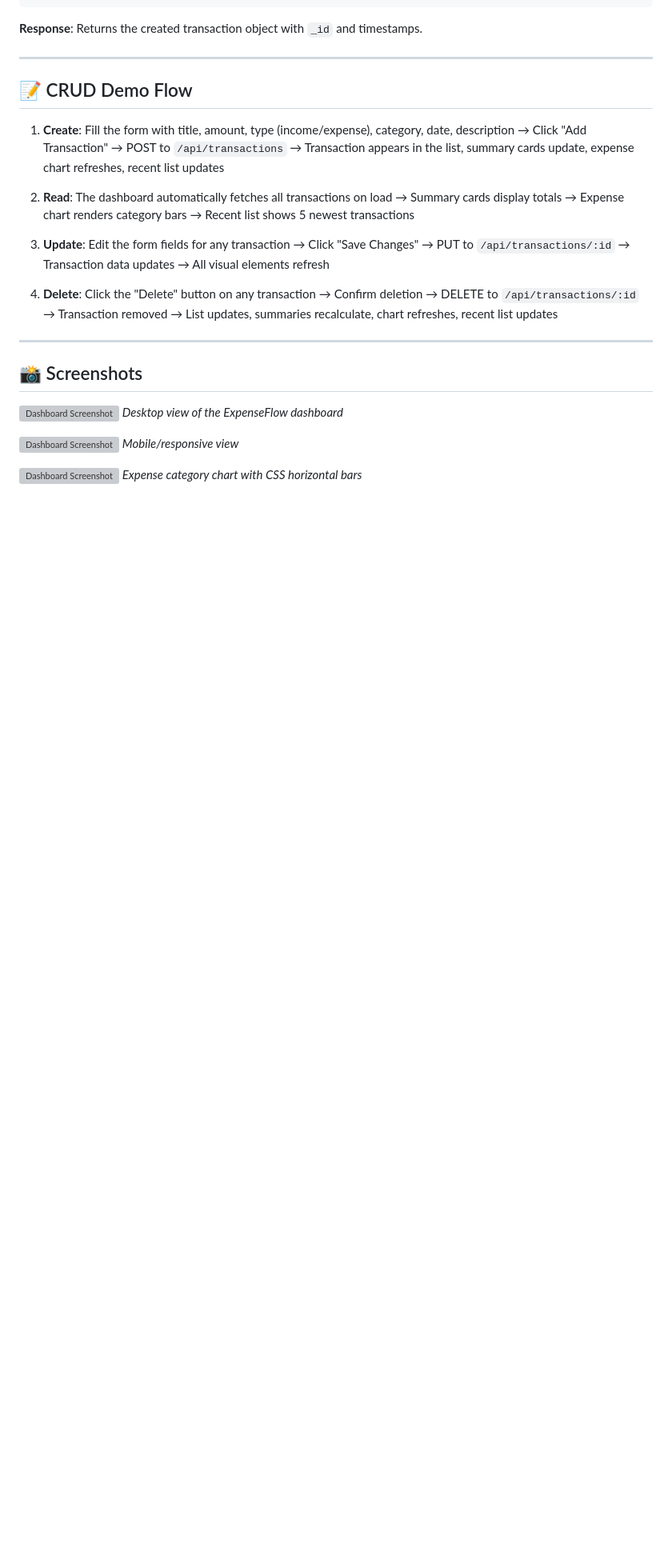
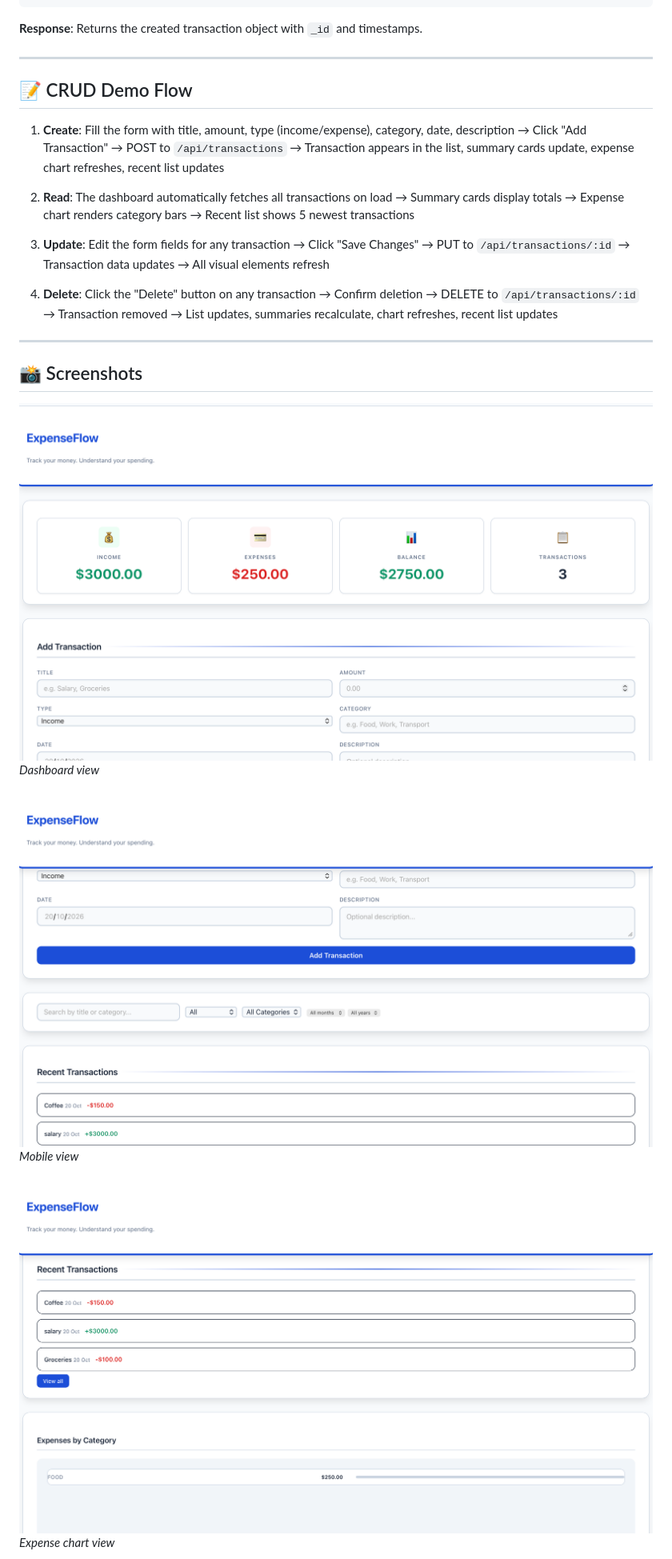
Before and after one commit to Rasmita-4/expense-flow, a Markdown page: README.md, the part around one of its changes. Shown at 80% size. Drawn GitHub-style; blank space fills up the shorter version; grey boxes are pictures that could not be loaded.

Commit message:
Add dashboard screenshots to README

```diff
--- a/README.md
+++ b/README.md
@@ -142,12 +142,12 @@ npx http-server frontend
 ---
 ## 📸 Screenshots
 
-![Dashboard Screenshot](screenshots/dashboard-desktop.png)
-*Desktop view of the ExpenseFlow dashboard*
+![Dashboard Screenshot](screenshots/Pasted%2020-10-2026%20at%2013.07.32.png)
+*Dashboard view*
 
-![Dashboard Screenshot](screenshots/dashboard-mobile.png)
-*Mobile/responsive view*
+![Dashboard Screenshot](screenshots/Pasted%2020-10-2026%20at%2013.08.02.png)
+*Mobile view*
 
-![Dashboard Screenshot](screenshots/expense-chart.png)
-*Expense category chart with CSS horizontal bars*
+![Dashboard Screenshot](screenshots/Pasted%2020-10-2026%20at%2013.08.15.png)
+*Expense chart view*
 
```
Also changed, not shown: other parts of README.md (+3 -3 lines).
